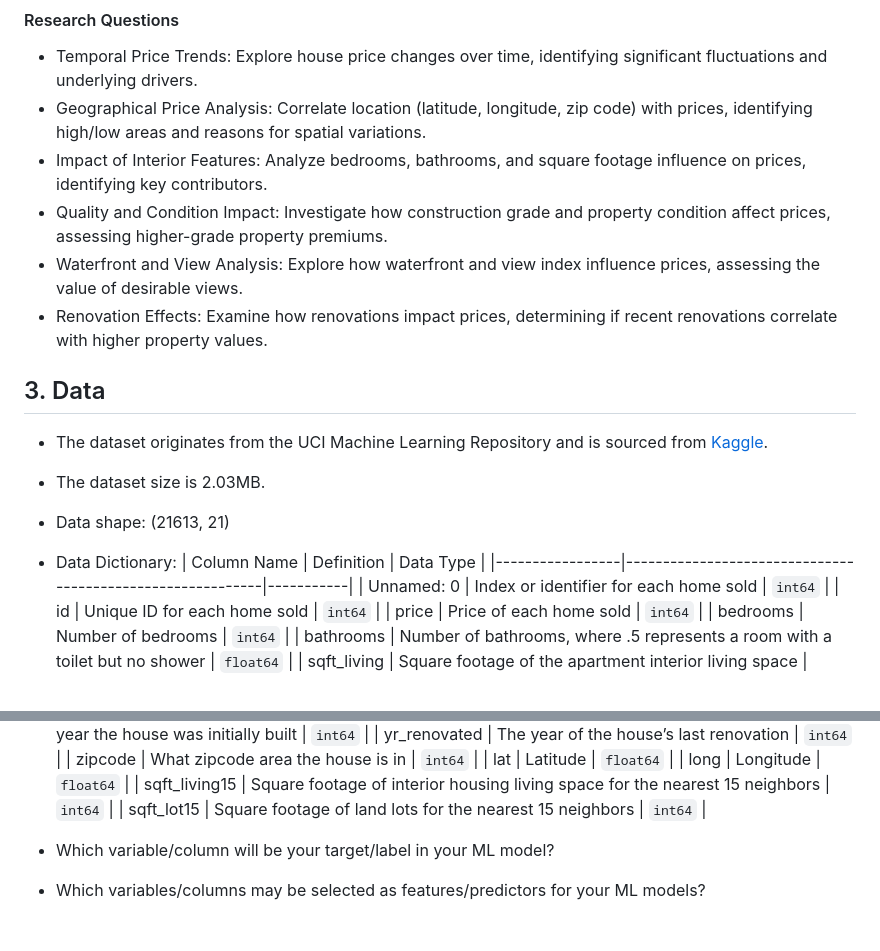
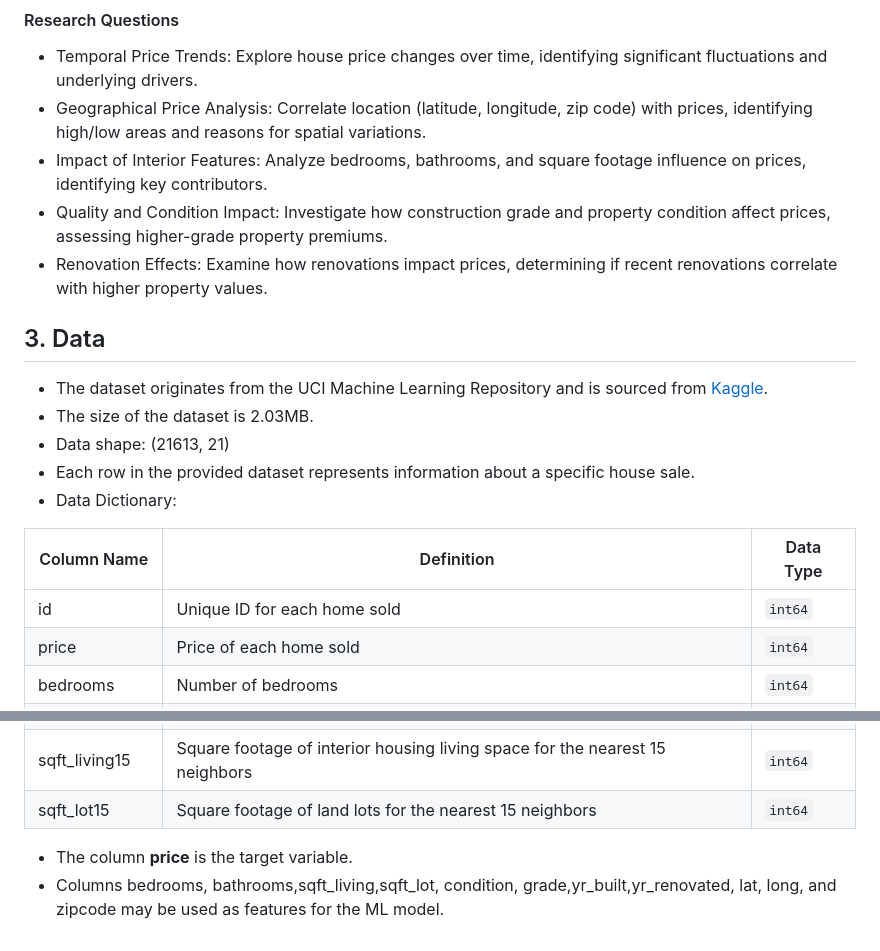
Before and after one commit to SriVaishnaviK/UMBC-DATA606-Capstone, a Markdown page: docs/proposal.md, 2 parts joined by grey strips. Rendered like a GitHub page.

```diff
--- a/docs/proposal.md
+++ b/docs/proposal.md
@@ -17,19 +17,20 @@ This project centers on predicting house prices by leveraging diverse factors su
 - Geographical Price Analysis: Correlate location (latitude, longitude, zip code) with prices, identifying high/low areas and reasons for spatial variations.
 - Impact of Interior Features: Analyze bedrooms, bathrooms, and square footage influence on prices, identifying key contributors.
 - Quality and Condition Impact: Investigate how construction grade and property condition affect prices, assessing higher-grade property premiums.
-- Waterfront and View Analysis: Explore how waterfront and view index influence prices, assessing the value of desirable views.
 - Renovation Effects: Examine how renovations impact prices, determining if recent renovations correlate with higher property values.
 
 ## 3. Data
 
 
 - The dataset originates from the UCI Machine Learning Repository and is sourced from [Kaggle](https://www.kaggle.com/datasets/astronautelvis/kc-house-data/data).
-- The dataset size is 2.03MB.
+- The size of the dataset is 2.03MB.
 - Data shape: (21613, 21)
+- Each row in the provided dataset represents information about a specific house sale.
 - Data Dictionary:
+
+
 | Column Name     | Definition                                                | Data Type |
 |-----------------|-----------------------------------------------------------|-----------|
-| Unnamed: 0      | Index or identifier for each home sold                    | `int64`   |
 | id              | Unique ID for each home sold                               | `int64`   |
 | price           | Price of each home sold                                    | `int64`   |
 | bedrooms        | Number of bedrooms                                        | `int64`   |
@@ -53,5 +54,5 @@ This project centers on predicting house prices by leveraging diverse factors su
 
 
 
-- Which variable/column will be your target/label in your ML model?
-- Which variables/columns may be selected as features/predictors for your ML models?
+- The column **price** is the target variable.
+- Columns bedrooms, bathrooms,sqft_living,sqft_lot, condition, grade,yr_built,yr_renovated, lat, long, and zipcode may be used as features for the ML model.
```
